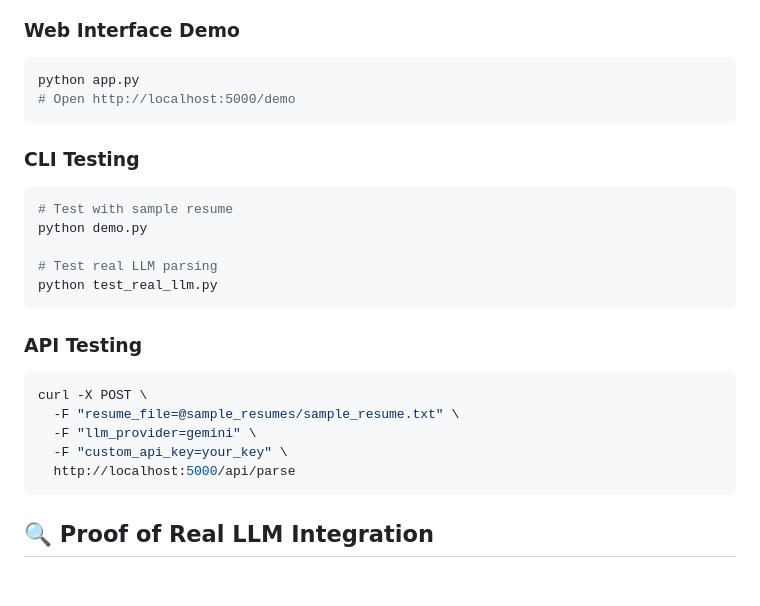
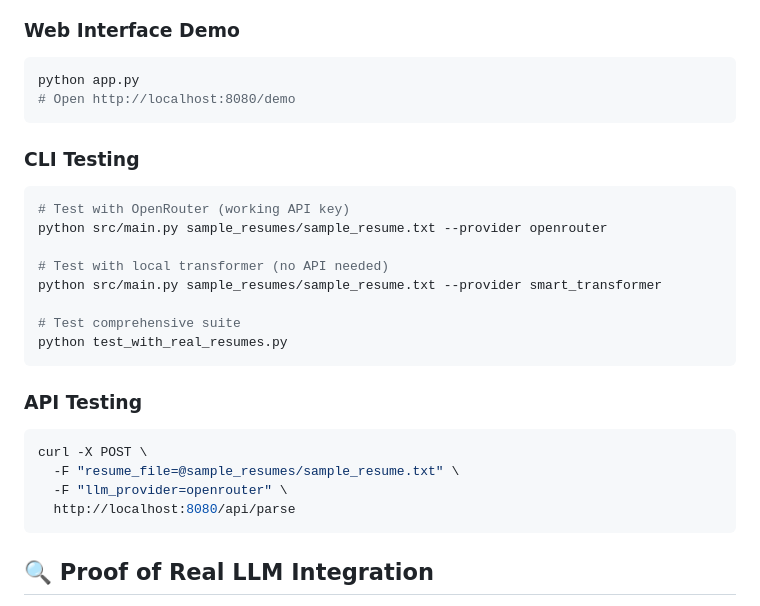
Before and after one commit to sahit1011/Navtech_assignement_resume_parser, a Markdown page: navtech-assignment/README_WEB_APP.md, the part around the change printed below. Rendered like a GitHub page; blank space fills up the shorter version.

````diff
--- a/navtech-assignment/README_WEB_APP.md
+++ b/navtech-assignment/README_WEB_APP.md
@@ -201,25 +203,27 @@ response = model.generate_content(
 ### Web Interface Demo
 ```bash
 python app.py
-# Open http://localhost:5000/demo
+# Open http://localhost:8080/demo
 ```
 
 ### CLI Testing
 ```bash
-# Test with sample resume
-python demo.py
+# Test with OpenRouter (working API key)
+python src/main.py sample_resumes/sample_resume.txt --provider openrouter
 
-# Test real LLM parsing
-python test_real_llm.py
+# Test with local transformer (no API needed)
+python src/main.py sample_resumes/sample_resume.txt --provider smart_transformer
+
+# Test comprehensive suite
+python test_with_real_resumes.py
 ```
 
 ### API Testing
 ```bash
 curl -X POST \
   -F "resume_file=@sample_resumes/sample_resume.txt" \
-  -F "llm_provider=gemini" \
-  -F "custom_api_key=your_key" \
-  http://localhost:5000/api/parse
+  -F "llm_provider=openrouter" \
+  http://localhost:8080/api/parse
 ```
 
 ## 🔍 Proof of Real LLM Integration
````
Also changed, not shown: other parts of navtech-assignment/README_WEB_APP.md (+68 -63 lines).
